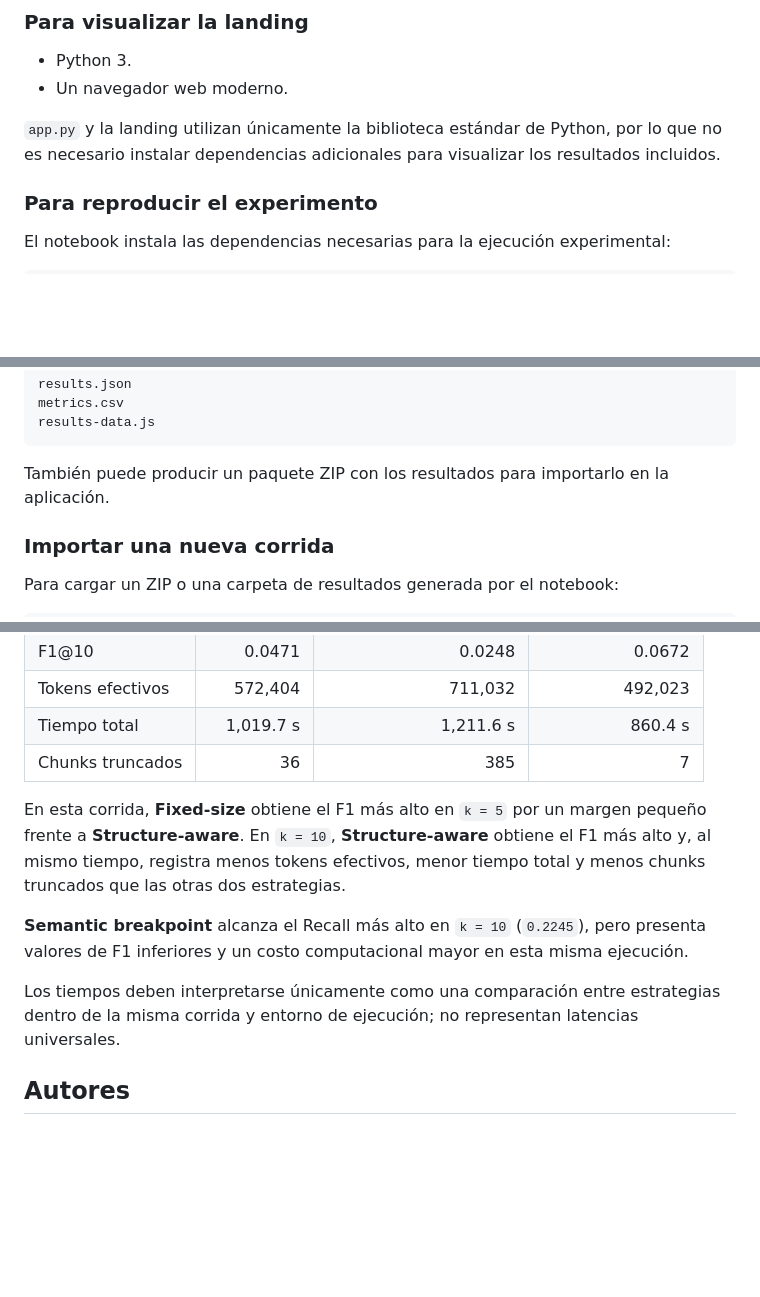
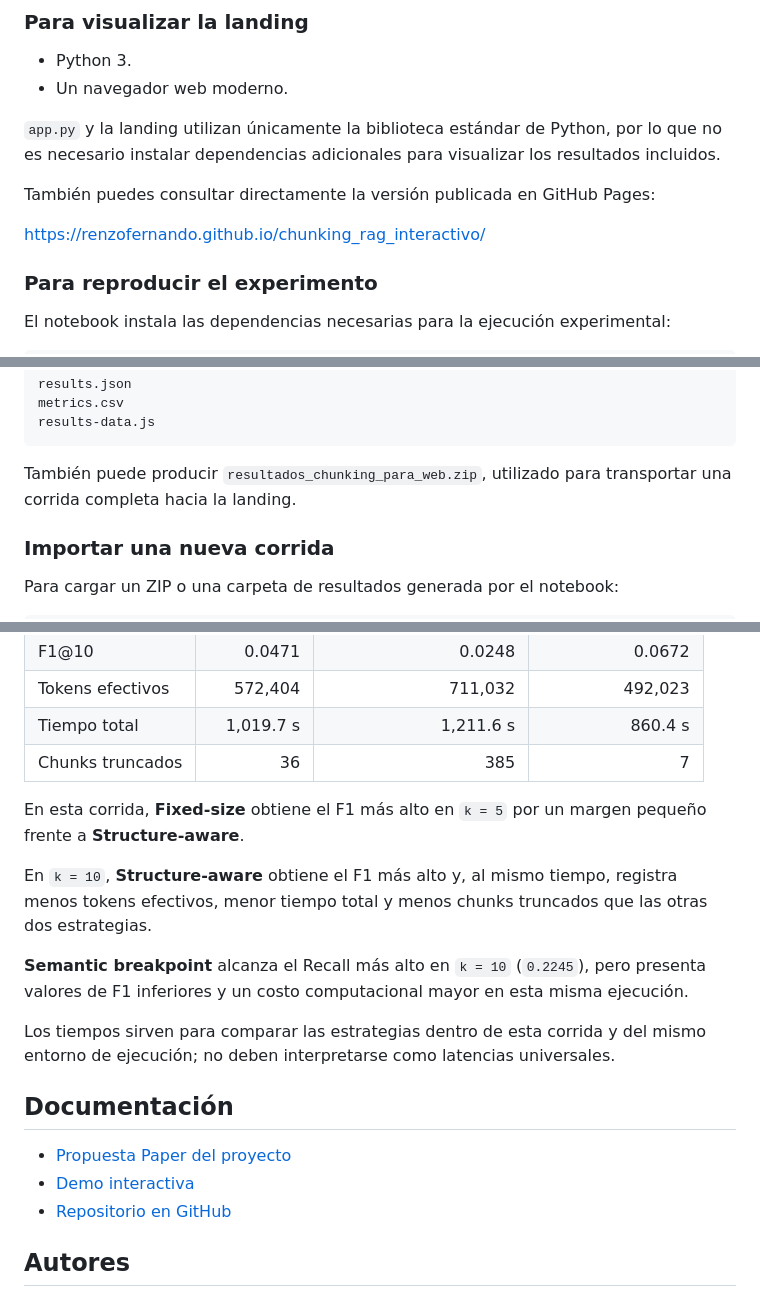
Before and after one commit to RenzoFernando/chunking_rag_interactivo, a Markdown page: README.md, 3 parts joined by grey strips. Drawn GitHub-style; blank space fills up the shorter version.

````diff
--- a/README.md
+++ b/README.md
@@ -87,6 +82,10 @@ La corrida incluida en el repositorio utiliza:
 - Un navegador web moderno.
 
 `app.py` y la landing utilizan únicamente la biblioteca estándar de Python, por lo que no es necesario instalar dependencias adicionales para visualizar los resultados incluidos.
+
+También puedes consultar directamente la versión publicada en GitHub Pages:
+
+https://renzofernando.github.io/chunking_rag_interactivo/
 
 ### Para reproducir el experimento
 
@@ -162,7 +161,7 @@ metrics.csv
 results-data.js
 ```
 
-También puede producir un paquete ZIP con los resultados para importarlo en la aplicación.
+También puede producir `resultados_chunking_para_web.zip`, utilizado para transportar una corrida completa hacia la landing.
 
 ### Importar una nueva corrida
 
@@ -241,11 +251,19 @@ Resultados principales de la corrida incluida:
 | Tiempo total | 1,019.7 s | 1,211.6 s | 860.4 s |
 | Chunks truncados | 36 | 385 | 7 |
 
-En esta corrida, **Fixed-size** obtiene el F1 más alto en `k = 5` por un margen pequeño frente a **Structure-aware**. En `k = 10`, **Structure-aware** obtiene el F1 más alto y, al mismo tiempo, registra menos tokens efectivos, menor tiempo total y menos chunks truncados que las otras dos estrategias.
+En esta corrida, **Fixed-size** obtiene el F1 más alto en `k = 5` por un margen pequeño frente a **Structure-aware**.
+
+En `k = 10`, **Structure-aware** obtiene el F1 más alto y, al mismo tiempo, registra menos tokens efectivos, menor tiempo total y menos chunks truncados que las otras dos estrategias.
 
 **Semantic breakpoint** alcanza el Recall más alto en `k = 10` (`0.2245`), pero presenta valores de F1 inferiores y un costo computacional mayor en esta misma ejecución.
 
-Los tiempos deben interpretarse únicamente como una comparación entre estrategias dentro de la misma corrida y entorno de ejecución; no representan latencias universales.
+Los tiempos sirven para comparar las estrategias dentro de esta corrida y del mismo entorno de ejecución; no deben interpretarse como latencias universales.
+
+## Documentación
+
+- [Propuesta Paper del proyecto](doc/paper_chunking_RAG.pdf)
+- [Demo interactiva](https://renzofernando.github.io/chunking_rag_interactivo/)
+- [Repositorio en GitHub](https://github.com/RenzoFernando/chunking_rag_interactivo)
 
 ## Autores
 
````
Also changed, not shown: other parts of README.md (+25 -19 lines).
